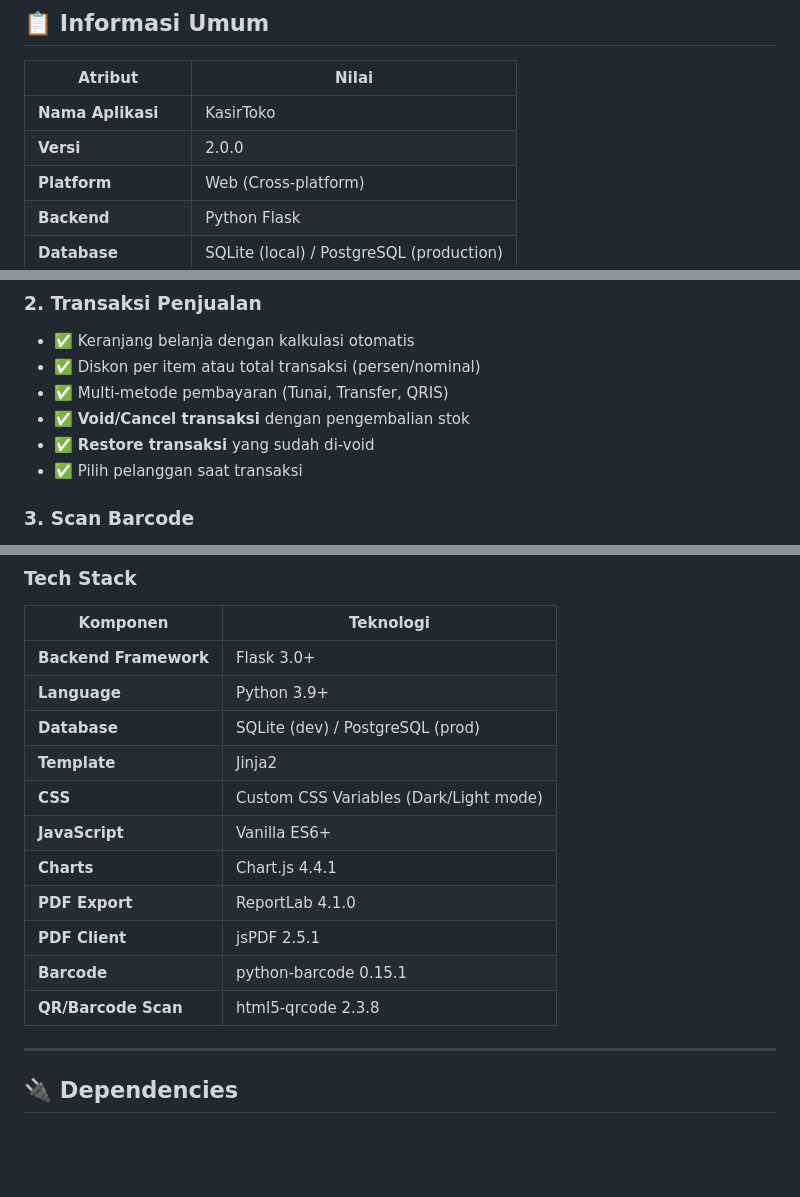
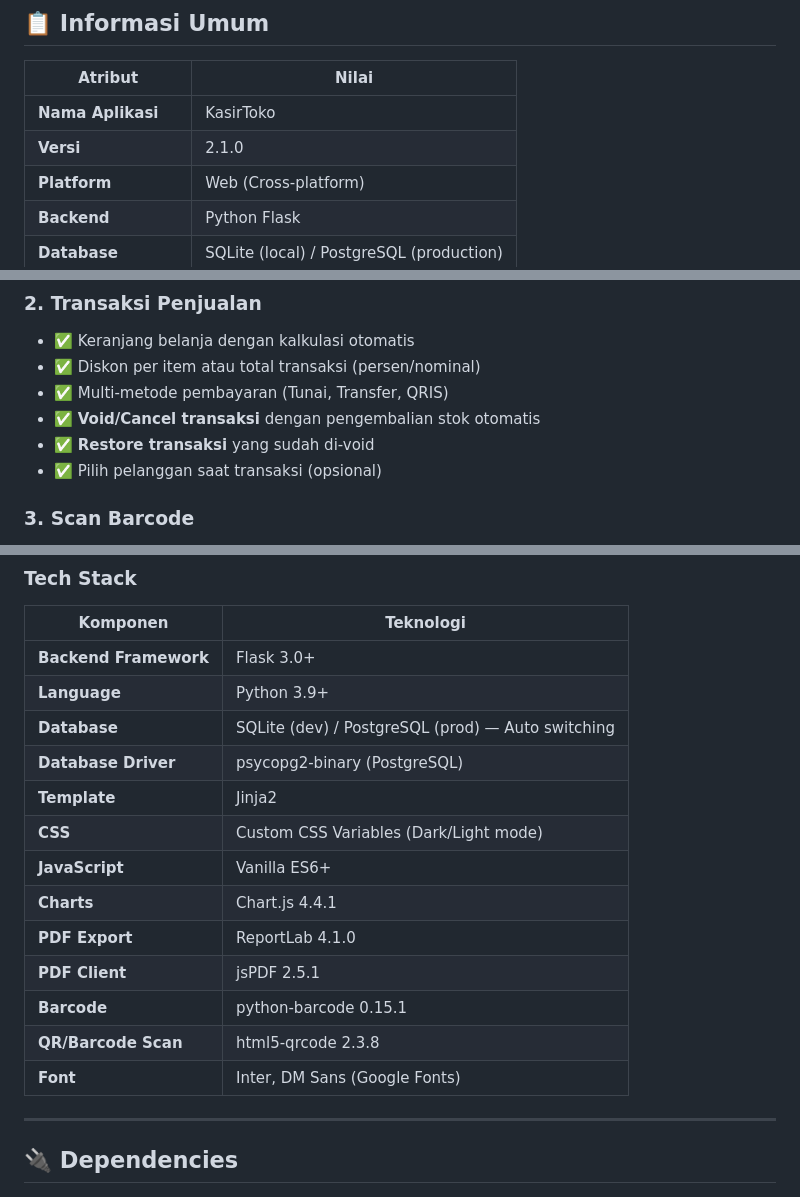
Before and after one commit to krotchya-gif/kasirtoko, a Markdown page: DOKUMENTASI.md, 3 parts joined by grey strips. GitHub-like rendering; blank space fills up the shorter version.

```diff
--- a/DOKUMENTASI.md
+++ b/DOKUMENTASI.md
@@ -5,7 +5,7 @@
 | Atribut | Nilai |
 |---------|-------|
 | **Nama Aplikasi** | KasirToko |
-| **Versi** | 2.0.0 |
+| **Versi** | 2.1.0 |
 | **Platform** | Web (Cross-platform) |
 | **Backend** | Python Flask |
 | **Database** | SQLite (local) / PostgreSQL (production) |
@@ -29,9 +29,9 @@
 - ✅ Keranjang belanja dengan kalkulasi otomatis
 - ✅ Diskon per item atau total transaksi (persen/nominal)
 - ✅ Multi-metode pembayaran (Tunai, Transfer, QRIS)
-- ✅ **Void/Cancel transaksi** dengan pengembalian stok
+- ✅ **Void/Cancel transaksi** dengan pengembalian stok otomatis
 - ✅ **Restore transaksi** yang sudah di-void
-- ✅ Pilih pelanggan saat transaksi
+- ✅ Pilih pelanggan saat transaksi (opsional)
 
 ### 3. Scan Barcode
 - 📷 **Scan barcode menggunakan kamera** (html5-qrcode)
@@ -121,7 +125,8 @@ kasirtoko/
 |----------|-----------|
 | **Backend Framework** | Flask 3.0+ |
 | **Language** | Python 3.9+ |
-| **Database** | SQLite (dev) / PostgreSQL (prod) |
+| **Database** | SQLite (dev) / PostgreSQL (prod) — Auto switching |
+| **Database Driver** | psycopg2-binary (PostgreSQL) |
 | **Template** | Jinja2 |
 | **CSS** | Custom CSS Variables (Dark/Light mode) |
 | **JavaScript** | Vanilla ES6+ |
@@ -130,6 +135,7 @@ kasirtoko/
 | **PDF Client** | jsPDF 2.5.1 |
 | **Barcode** | python-barcode 0.15.1 |
 | **QR/Barcode Scan** | html5-qrcode 2.3.8 |
+| **Font** | Inter, DM Sans (Google Fonts) |
 
 ---
 
```
Also changed, not shown: other parts of DOKUMENTASI.md (+78 -15 lines).
